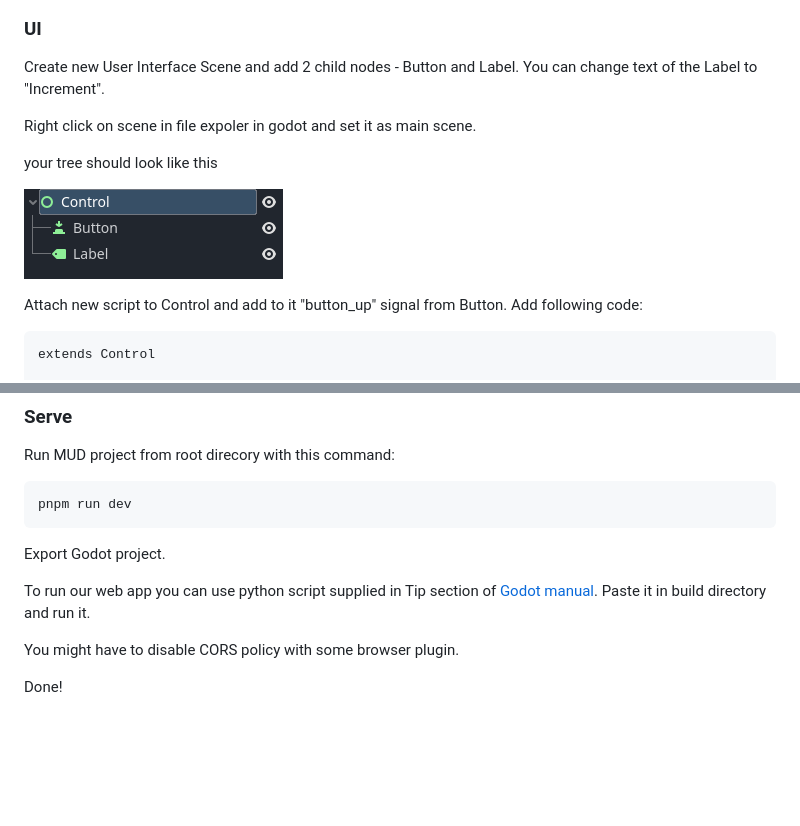
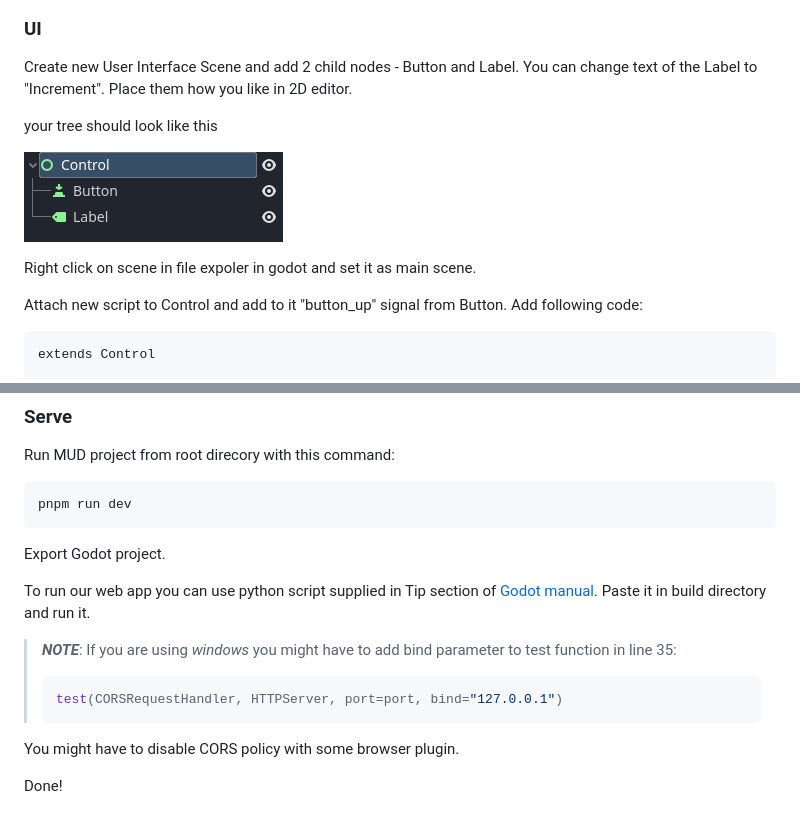
Before and after one commit to Digital-Avatars-and-Robotics/MUDxGodot, a Markdown page: README.md, 2 parts joined by grey strips. Drawn GitHub-style; blank space fills up the shorter version.

````diff
--- a/README.md
+++ b/README.md
@@ -191,13 +191,13 @@ navigate to Project -> Project Settings -> Autoload and add newly created script
 ### UI
 
 Create new User Interface Scene and add 2 child nodes - Button and Label.
-You can change text of the Label to "Increment".
-
-Right click on scene in file expoler in godot and set it as main scene.
+You can change text of the Label to "Increment". Place them how you like in 2D editor.
 
 your tree should look like this
 
 ![godot tree](/imgs/godot_tree.png)
+
+Right click on scene in file expoler in godot and set it as main scene.
 
 Attach new script to Control and add to it "button_up" signal from Button. Add following code:
 
@@ -220,6 +220,10 @@ Export Godot project.
 To run our web app you can use python script supplied in Tip
 section of [Godot manual](https://docs.godotengine.org/en/latest/tutorials/export/exporting_for_web.html#serving-the-files).
 Paste it in build directory and run it.
+> **_NOTE_**: If you are using *windows* you might have to add bind parameter to test function in line 35:
+> ```python
+> test(CORSRequestHandler, HTTPServer, port=port, bind="127.0.0.1")
+> ```
 
 You might have to disable CORS policy with some browser plugin.
 
````
